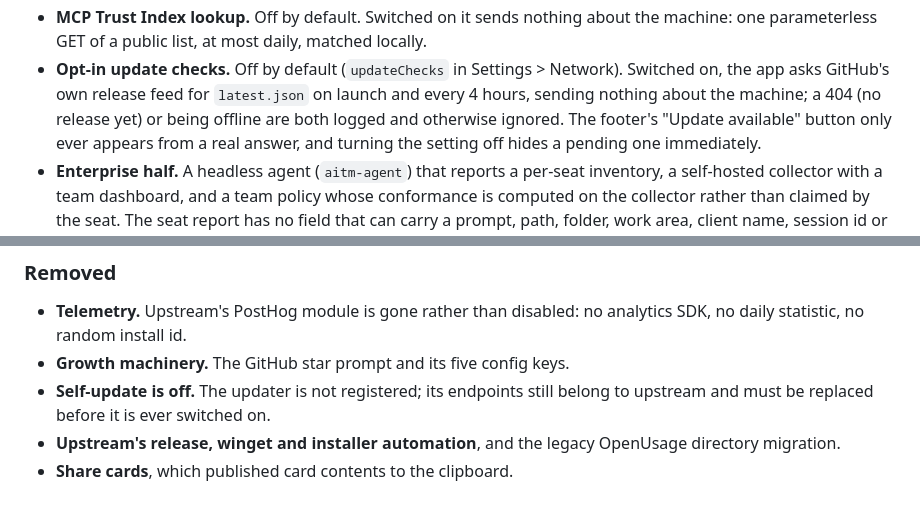
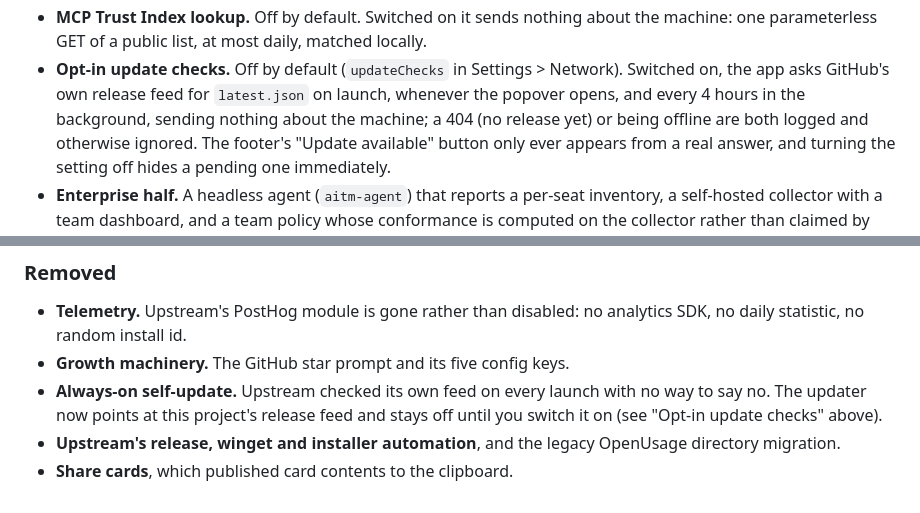
Before and after one commit to agilepeter/ai-task-manager, a Markdown page: CHANGELOG.md, 2 parts joined by grey strips. Rendered like a GitHub page.

Commit message:
changelog: the updater was replaced, not removed
Self-update is opt-in and points at this project's own feed; the check
runs on launch, on every popover open and every four hours.

Co-Authored-By: Claude Fable 5.1 <noreply@anthropic.com>

```diff
--- a/CHANGELOG.md
+++ b/CHANGELOG.md
@@ -72,8 +72,8 @@ upstream copy.
   matched locally.
 - **Opt-in update checks.** Off by default (`updateChecks` in Settings >
   Network). Switched on, the app asks GitHub's own release feed for
-  `latest.json` on launch and every 4 hours, sending nothing about the
-  machine; a 404 (no release yet) or being offline are both logged and
+  `latest.json` on launch, whenever the popover opens, and every 4 hours in
+  the background, sending nothing about the machine; a 404 (no release yet) or being offline are both logged and
   otherwise ignored. The footer's "Update available" button only ever
   appears from a real answer, and turning the setting off hides a pending
   one immediately.
@@ -149,8 +149,10 @@ upstream copy.
 - **Telemetry.** Upstream's PostHog module is gone rather than disabled: no
   analytics SDK, no daily statistic, no random install id.
 - **Growth machinery.** The GitHub star prompt and its five config keys.
-- **Self-update is off.** The updater is not registered; its endpoints still
-  belong to upstream and must be replaced before it is ever switched on.
+- **Always-on self-update.** Upstream checked its own feed on every launch
+  with no way to say no. The updater now points at this project's release
+  feed and stays off until you switch it on (see "Opt-in update checks"
+  above).
 - **Upstream's release, winget and installer automation**, and the legacy
   OpenUsage directory migration.
 - **Share cards**, which published card contents to the clipboard.
```
